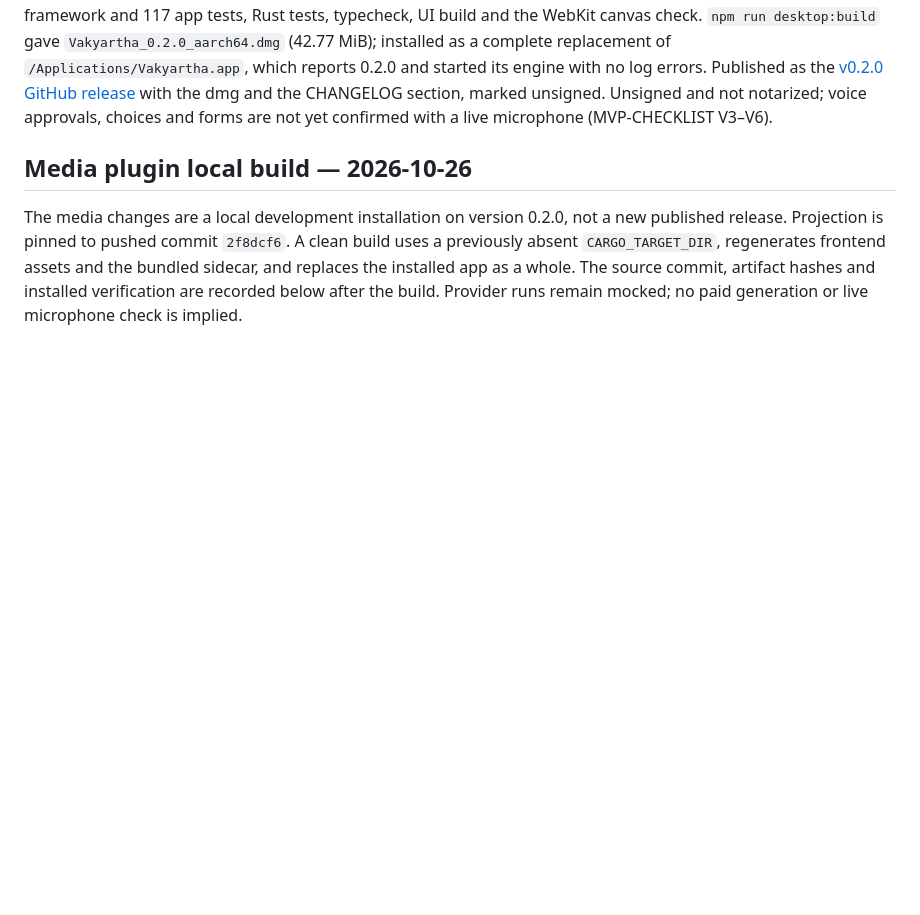
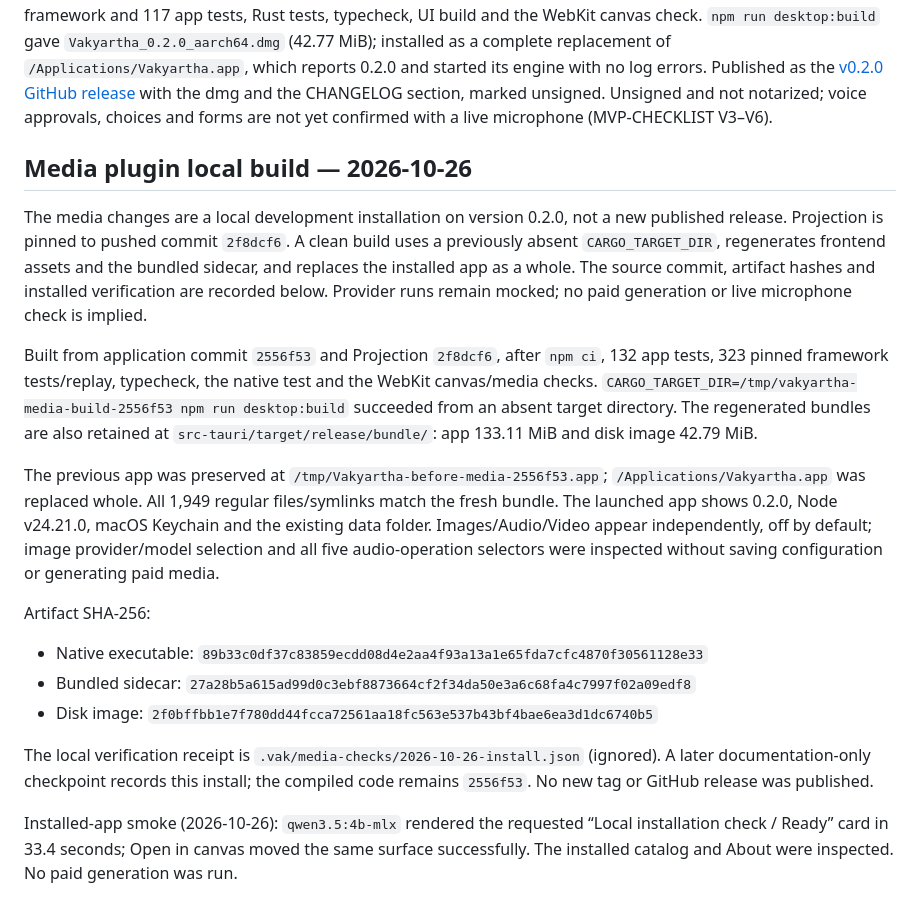
Before and after one commit to nranjan2code/vakyartha, a Markdown page: docs/RELEASING.md, the part around the change. Rendered like a GitHub page; blank space fills up the shorter version.

Commit message:
Record fresh media build and verified local installation

```diff
--- a/docs/RELEASING.md
+++ b/docs/RELEASING.md
@@ -94,4 +94,18 @@ Release commit `4ffabb3`, tag `v0.2.0`, built on Projection `2918883`. Checks be
 
 ## Media plugin local build — 2026-10-26
 
-The media changes are a local development installation on version 0.2.0, not a new published release. Projection is pinned to pushed commit `2f8dcf6`. A clean build uses a previously absent `CARGO_TARGET_DIR`, regenerates frontend assets and the bundled sidecar, and replaces the installed app as a whole. The source commit, artifact hashes and installed verification are recorded below after the build. Provider runs remain mocked; no paid generation or live microphone check is implied.
+The media changes are a local development installation on version 0.2.0, not a new published release. Projection is pinned to pushed commit `2f8dcf6`. A clean build uses a previously absent `CARGO_TARGET_DIR`, regenerates frontend assets and the bundled sidecar, and replaces the installed app as a whole. The source commit, artifact hashes and installed verification are recorded below. Provider runs remain mocked; no paid generation or live microphone check is implied.
+
+Built from application commit `2556f53` and Projection `2f8dcf6`, after `npm ci`, 132 app tests, 323 pinned framework tests/replay, typecheck, the native test and the WebKit canvas/media checks. `CARGO_TARGET_DIR=/tmp/vakyartha-media-build-2556f53 npm run desktop:build` succeeded from an absent target directory. The regenerated bundles are also retained at `src-tauri/target/release/bundle/`: app 133.11 MiB and disk image 42.79 MiB.
+
+The previous app was preserved at `/tmp/Vakyartha-before-media-2556f53.app`; `/Applications/Vakyartha.app` was replaced whole. All 1,949 regular files/symlinks match the fresh bundle. The launched app shows 0.2.0, Node v24.21.0, macOS Keychain and the existing data folder. Images/Audio/Video appear independently, off by default; image provider/model selection and all five audio-operation selectors were inspected without saving configuration or generating paid media.
+
+Artifact SHA-256:
+
+- Native executable: `89b33c0df37c83859ecdd08d4e2aa4f93a13a1e65fda7cfc4870f30561128e33`
+- Bundled sidecar: `27a28b5a615ad99d0c3ebf8873664cf2f34da50e3a6c68fa4c7997f02a09edf8`
+- Disk image: `2f0bffbb1e7f780dd44fcca72561aa18fc563e537b43bf4bae6ea3d1dc6740b5`
+
+The local verification receipt is `.vak/media-checks/2026-10-26-install.json` (ignored). A later documentation-only checkpoint records this install; the compiled code remains `2556f53`. No new tag or GitHub release was published.
+
+Installed-app smoke (2026-10-26): `qwen3.5:4b-mlx` rendered the requested “Local installation check / Ready” card in 33.4 seconds; Open in canvas moved the same surface successfully. The installed catalog and About were inspected. No paid generation was run.
```
Also changed, not shown: docs/EVALUATION.md (+2 -0 lines), docs/HANDOVER.md (+1 -1 lines).
